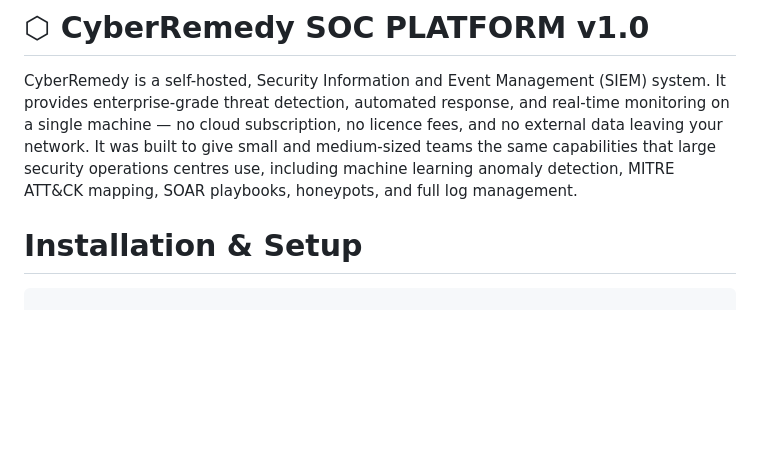
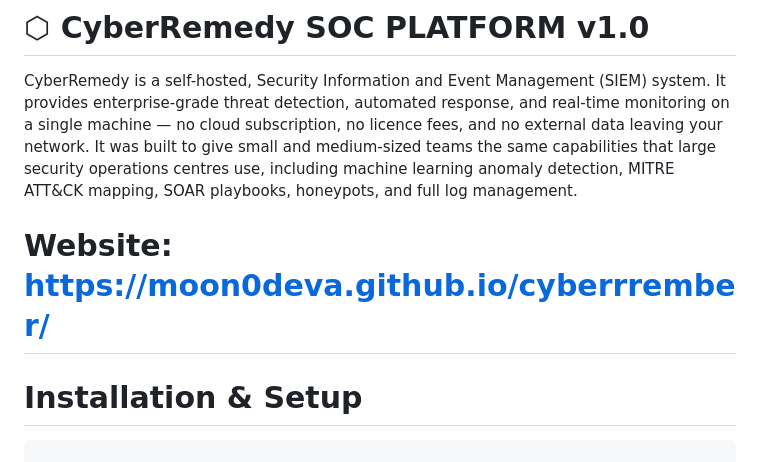
Before and after one commit to moon0deva/CyberRemedy, a Markdown page: README.md, the part around the change. Drawn GitHub-style; blank space fills up the shorter version.

Commit message:
Add website link to README
Added website link for CyberRemedy platform.

```diff
--- a/README.md
+++ b/README.md
@@ -1,6 +1,8 @@
 # ⬡ CyberRemedy SOC PLATFORM v1.0
 CyberRemedy is a self-hosted, Security Information and Event Management (SIEM) system. It provides enterprise-grade threat detection, automated response, and real-time monitoring on a single machine — no cloud subscription, no licence fees, and no external data leaving your network.
 It was built to give small and medium-sized teams the same capabilities that large security operations centres use, including machine learning anomaly detection, MITRE ATT&CK mapping, SOAR playbooks, honeypots, and full log management.
+
+# Website:  https://moon0deva.github.io/cyberrrember/
 
 # Installation & Setup
 
```
